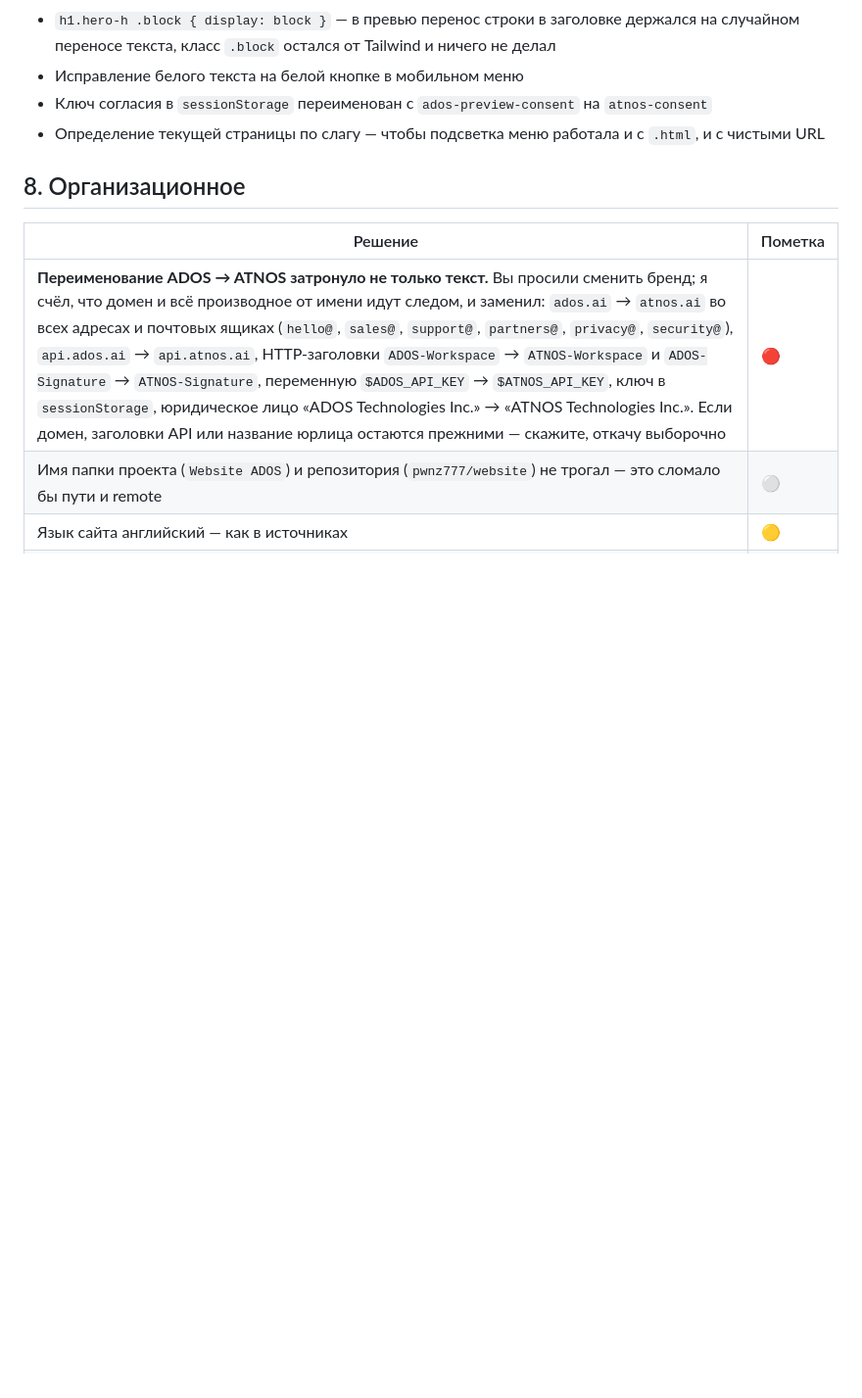
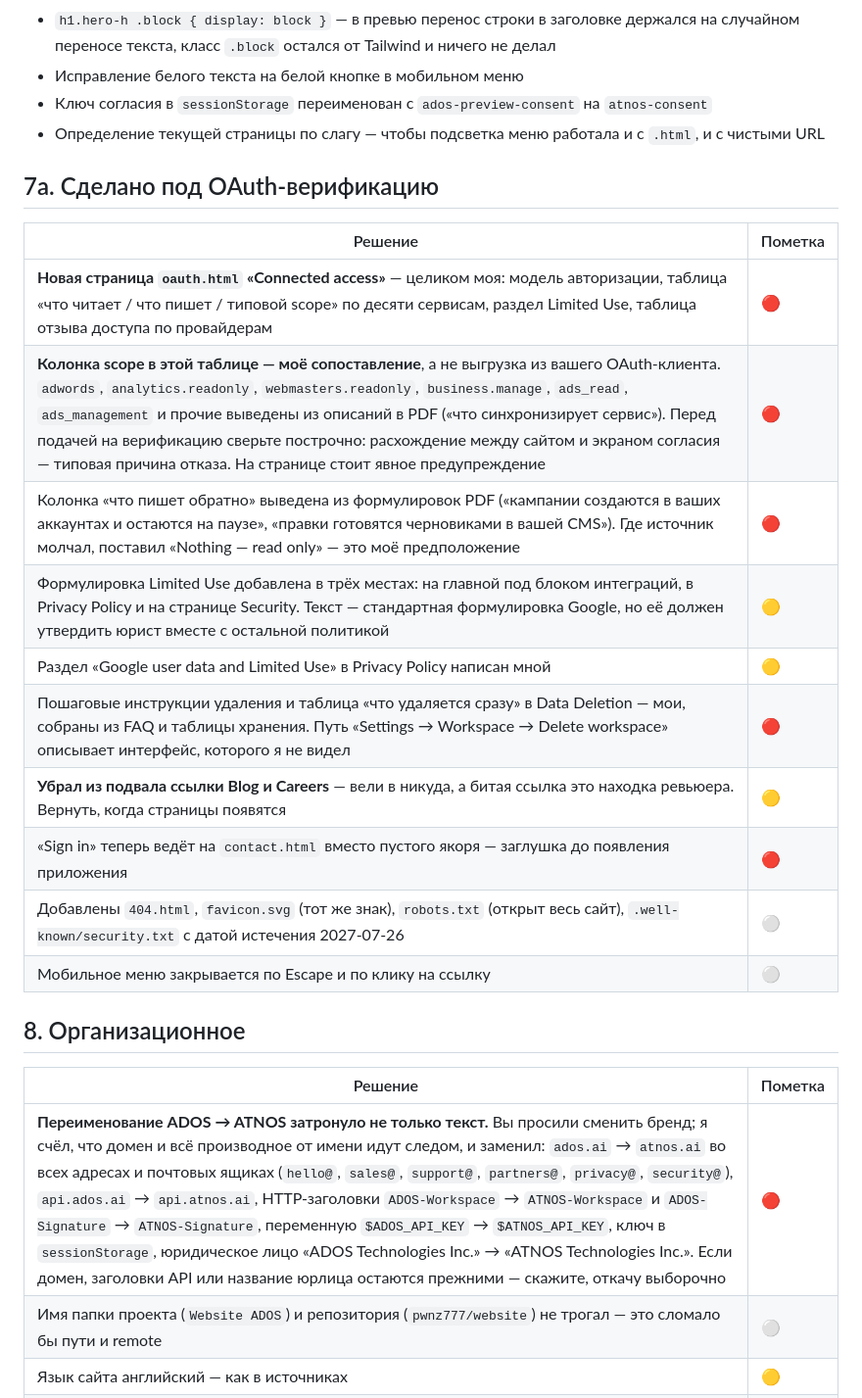
Before and after one commit to pwnz777/website, a Markdown page: DECISIONS.md, the part around the change. Shown at 98% size. GitHub-like rendering; blank space fills up the shorter version.

Commit message:
Record the OAuth-readiness decisions
The scope column and the write-back column on the new page are my mapping
from the source document, not an export from the OAuth client. Says so.

Co-Authored-By: Claude Opus 5 <noreply@anthropic.com>

```diff
--- a/DECISIONS.md
+++ b/DECISIONS.md
@@ -110,6 +110,21 @@
 - Ключ согласия в `sessionStorage` переименован с `ados-preview-consent` на `atnos-consent`
 - Определение текущей страницы по слагу — чтобы подсветка меню работала и с `.html`, и с чистыми URL
 
+## 7a. Сделано под OAuth-верификацию
+
+| Решение | Пометка |
+| --- | --- |
+| **Новая страница `oauth.html` «Connected access»** — целиком моя: модель авторизации, таблица «что читает / что пишет / типовой scope» по десяти сервисам, раздел Limited Use, таблица отзыва доступа по провайдерам | 🔴 |
+| **Колонка scope в этой таблице — моё сопоставление**, а не выгрузка из вашего OAuth-клиента. `adwords`, `analytics.readonly`, `webmasters.readonly`, `business.manage`, `ads_read`, `ads_management` и прочие выведены из описаний в PDF («что синхронизирует сервис»). Перед подачей на верификацию сверьте построчно: расхождение между сайтом и экраном согласия — типовая причина отказа. На странице стоит явное предупреждение | 🔴 |
+| Колонка «что пишет обратно» выведена из формулировок PDF («кампании создаются в ваших аккаунтах и остаются на паузе», «правки готовятся черновиками в вашей CMS»). Где источник молчал, поставил «Nothing — read only» — это моё предположение | 🔴 |
+| Формулировка Limited Use добавлена в трёх местах: на главной под блоком интеграций, в Privacy Policy и на странице Security. Текст — стандартная формулировка Google, но её должен утвердить юрист вместе с остальной политикой | 🟡 |
+| Раздел «Google user data and Limited Use» в Privacy Policy написан мной | 🟡 |
+| Пошаговые инструкции удаления и таблица «что удаляется сразу» в Data Deletion — мои, собраны из FAQ и таблицы хранения. Путь «Settings → Workspace → Delete workspace» описывает интерфейс, которого я не видел | 🔴 |
+| **Убрал из подвала ссылки Blog и Careers** — вели в никуда, а битая ссылка это находка ревьюера. Вернуть, когда страницы появятся | 🟡 |
+| «Sign in» теперь ведёт на `contact.html` вместо пустого якоря — заглушка до появления приложения | 🔴 |
+| Добавлены `404.html`, `favicon.svg` (тот же знак), `robots.txt` (открыт весь сайт), `.well-known/security.txt` с датой истечения 2027-07-26 | ⚪ |
+| Мобильное меню закрывается по Escape и по клику на ссылку | ⚪ |
+
 ## 8. Организационное
 
 | Решение | Пометка |
```
